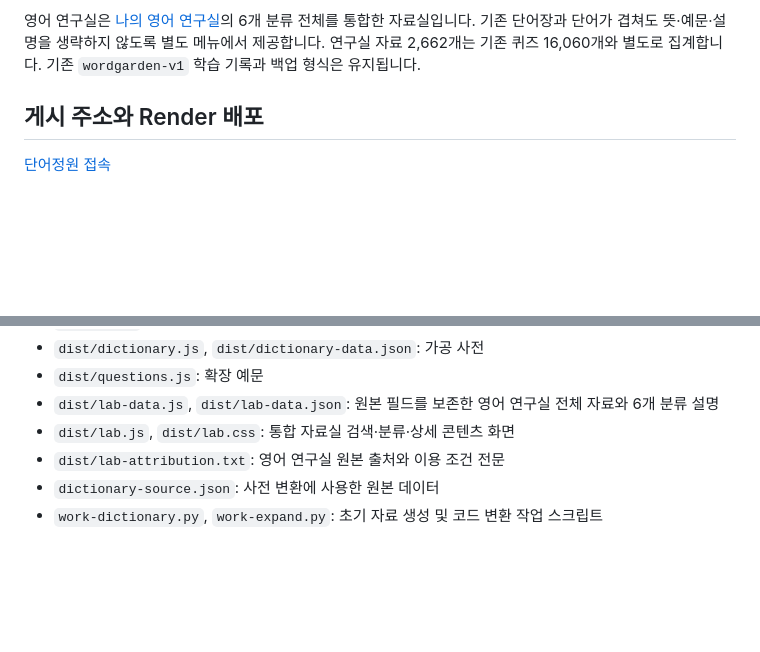
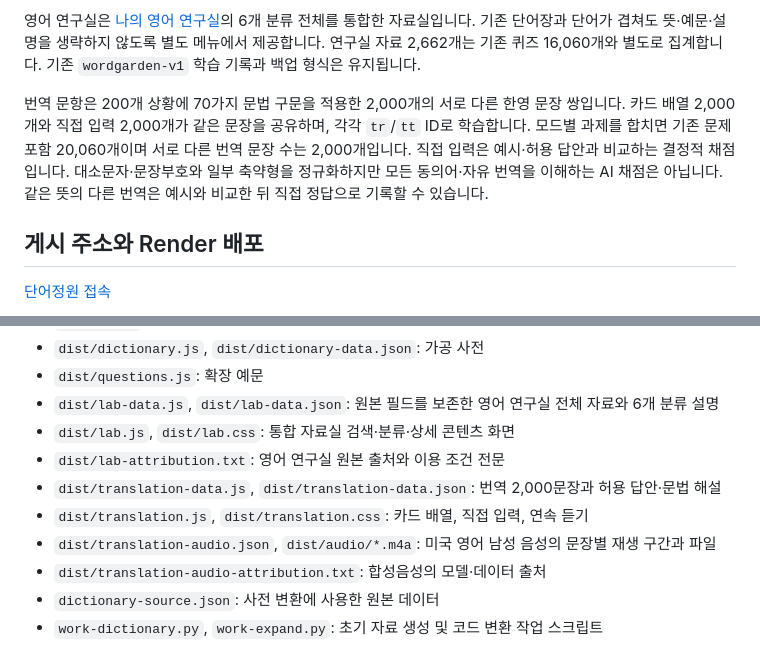
Before and after one commit to jsdoffice/wordgarden-personal, a Markdown page: README.md, 2 parts joined by grey strips. Drawn GitHub-style; blank space fills up the shorter version.

Commit message:
Document translation modes, streaming audio, and pale blue design

```diff
--- a/README.md
+++ b/README.md
@@ -18,6 +21,8 @@
 10,000개 확장 예문은 400개 단어·표현과 25개 문장 틀의 조합입니다. 모든 사전 단어에 예문이 연결되어 있는 것은 아닙니다. 공개 사전 번역은 전체 항목을 사람이 검수하지 않았습니다.
 
 영어 연구실은 [나의 영어 연구실](https://my-toeic-english-lab.kohwoon-and-3040.chatgpt.site/)의 6개 분류 전체를 통합한 자료실입니다. 기존 단어장과 단어가 겹쳐도 뜻·예문·설명을 생략하지 않도록 별도 메뉴에서 제공합니다. 연구실 자료 2,662개는 기존 퀴즈 16,060개와 별도로 집계합니다. 기존 `wordgarden-v1` 학습 기록과 백업 형식은 유지됩니다.
+
+번역 문항은 200개 상황에 70가지 문법 구문을 적용한 2,000개의 서로 다른 한영 문장 쌍입니다. 카드 배열 2,000개와 직접 입력 2,000개가 같은 문장을 공유하며, 각각 `tr`/`tt` ID로 학습합니다. 모드별 과제를 합치면 기존 문제 포함 20,060개이며 서로 다른 번역 문장 수는 2,000개입니다. 직접 입력은 예시·허용 답안과 비교하는 결정적 채점입니다. 대소문자·문장부호와 일부 축약형을 정규화하지만 모든 동의어·자유 번역을 이해하는 AI 채점은 아닙니다. 같은 뜻의 다른 번역은 예시와 비교한 뒤 직접 정답으로 기록할 수 있습니다.
 
 ## 게시 주소와 Render 배포
 
@@ -64,6 +73,10 @@ python3 -m http.server 5867 --bind 127.0.0.1 --directory dist
 - `dist/lab-data.js`, `dist/lab-data.json`: 원본 필드를 보존한 영어 연구실 전체 자료와 6개 분류 설명
 - `dist/lab.js`, `dist/lab.css`: 통합 자료실 검색·분류·상세 콘텐츠 화면
 - `dist/lab-attribution.txt`: 영어 연구실 원본 출처와 이용 조건 전문
+- `dist/translation-data.js`, `dist/translation-data.json`: 번역 2,000문장과 허용 답안·문법 해설
+- `dist/translation.js`, `dist/translation.css`: 카드 배열, 직접 입력, 연속 듣기
+- `dist/translation-audio.json`, `dist/audio/*.m4a`: 미국 영어 남성 음성의 문장별 재생 구간과 파일
+- `dist/translation-audio-attribution.txt`: 합성음성의 모델·데이터 출처
 - `dictionary-source.json`: 사전 변환에 사용한 원본 데이터
 - `work-dictionary.py`, `work-expand.py`: 초기 자료 생성 및 코드 변환 작업 스크립트
 
```
Also changed, not shown: other parts of README.md (+19 -2 lines).
